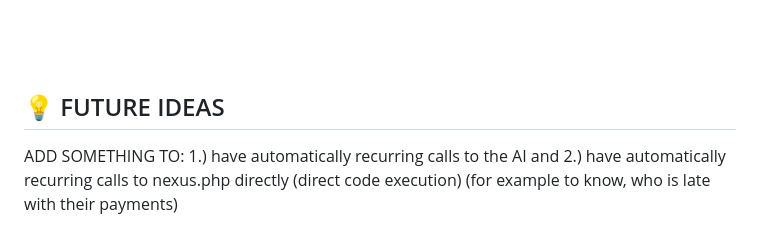
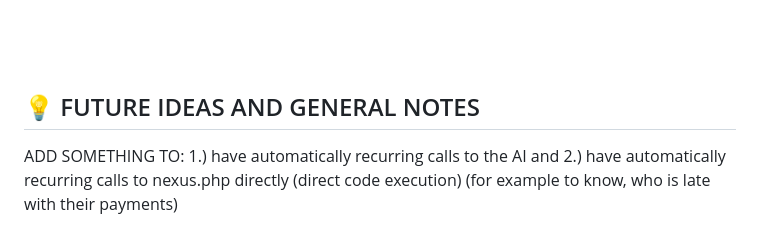
Before and after one commit to StultusEstQuiHocLegit/TNXAPI4, a Markdown page: README.md, the part around the change. GitHub-like rendering.

```diff
--- a/README.md
+++ b/README.md
@@ -90,7 +90,7 @@ to join the onboarding list, email to: hi@tnxapi.com
 
 
 <br><br><br><br><br><br><br><br><br><br>
-## 💡 FUTURE IDEAS
+## 💡 FUTURE IDEAS AND GENERAL NOTES
 ADD SOMETHING TO:
 1.) have automatically recurring calls to the AI
 and
```
